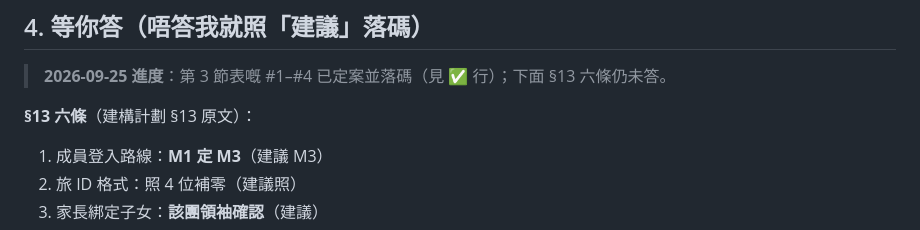
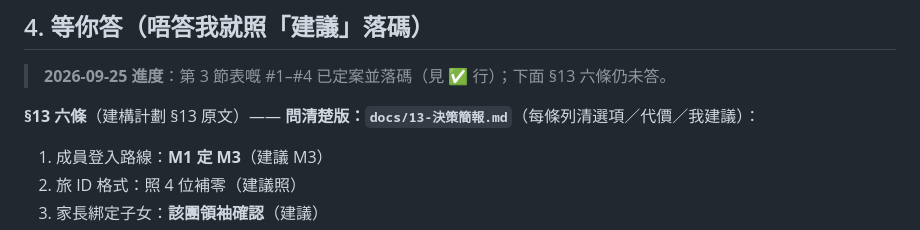
Before and after one commit to playerkousas-rgb/troop_portal, a Markdown page: docs/落差報告.md, the part around the change. GitHub-like rendering.

```diff
--- a/docs/落差報告.md
+++ b/docs/落差報告.md
@@ -102,7 +102,7 @@
 
 > **2026-09-25 進度**：第 3 節表嘅 #1–#4 已定案並落碼（見 ✅ 行）；下面 §13 六條仍未答。
 
-**§13 六條**（建構計劃 §13 原文）：
+**§13 六條**（建構計劃 §13 原文）—— **問清楚版：`docs/13-決策簡報.md`**（每條列清選項／代價／我建議）：
 1. 成員登入路線：**M1 定 M3**（建議 M3）
 2. 旅 ID 格式：照 4 位補零（建議照）
 3. 家長綁定子女：**該團領袖確認**（建議）
```
Also changed, not shown: docs/13-決策簡報.md (added, +114 -0 lines), docs/旅系統建構計劃.md (+4 -0 lines).
